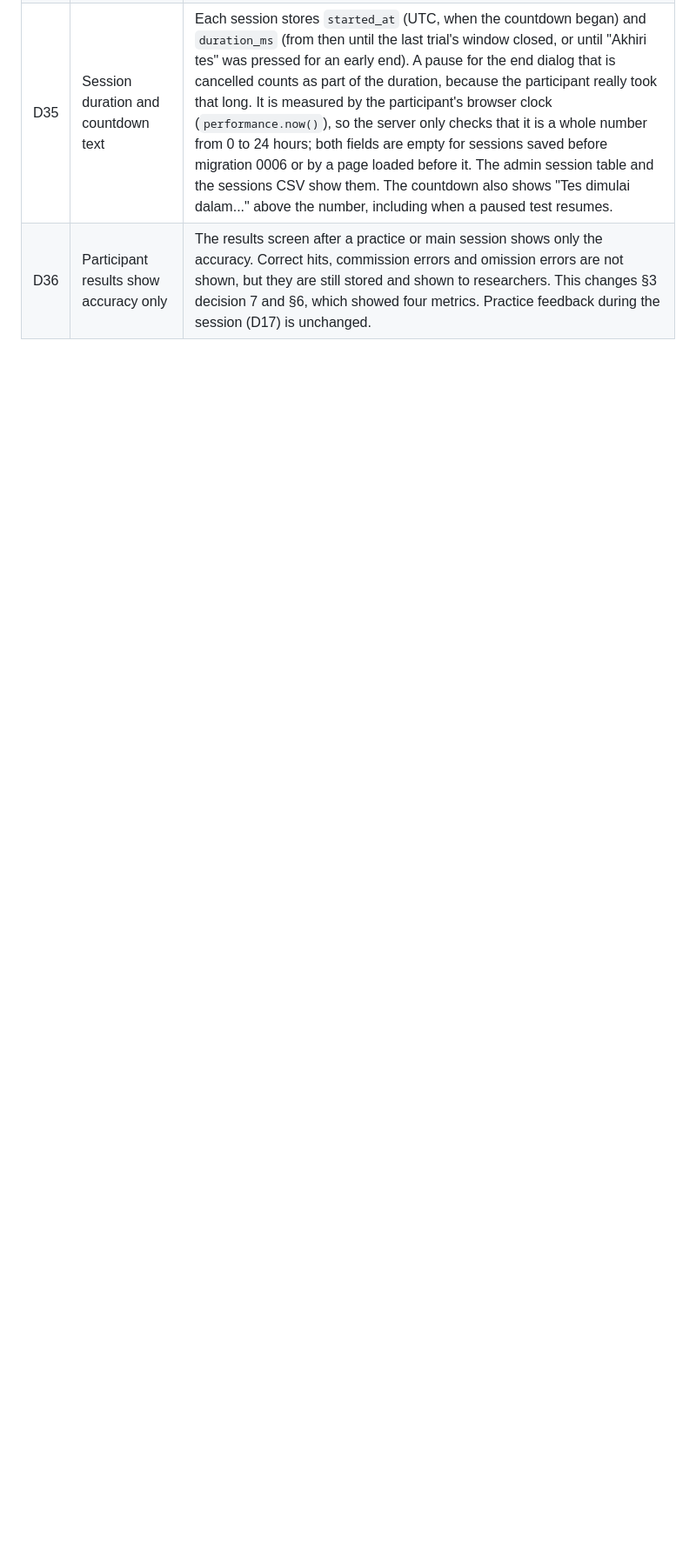
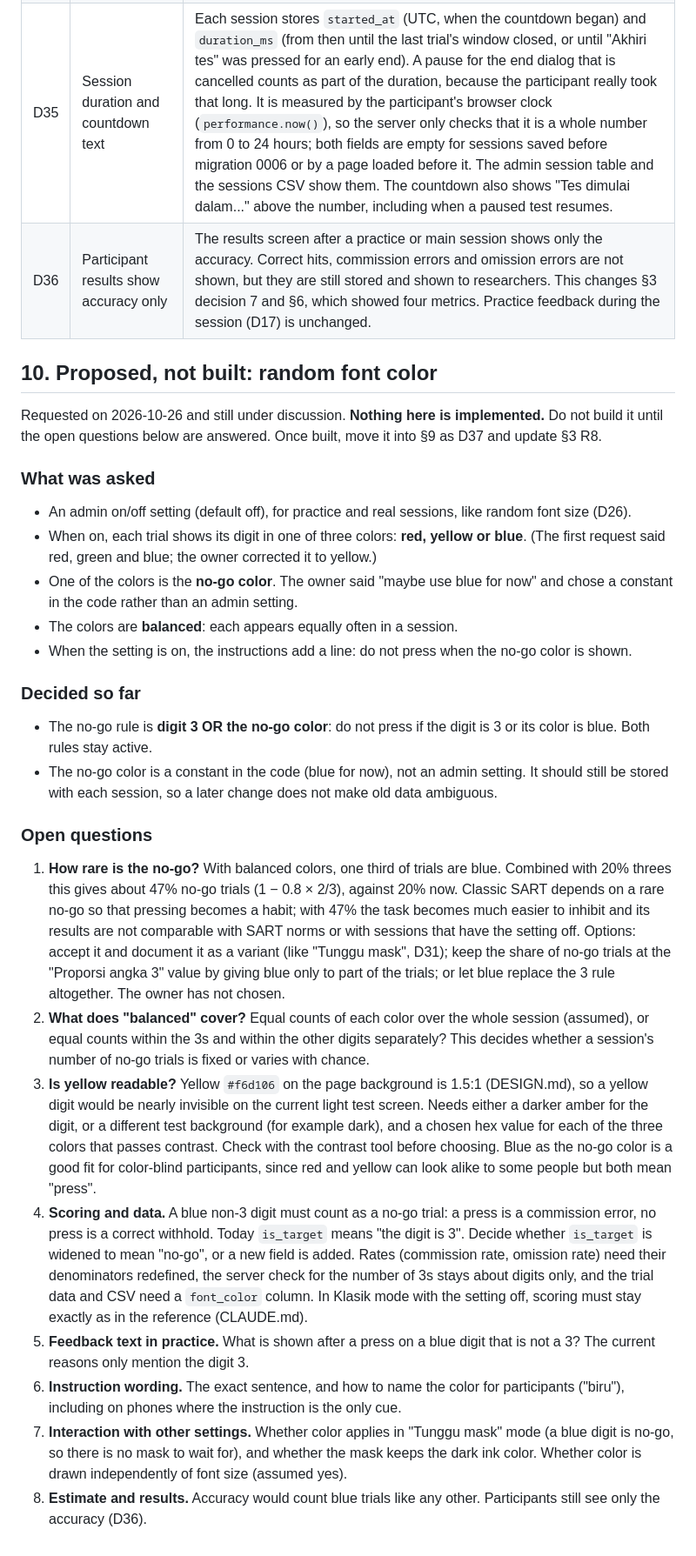
Before and after one commit to avoclue/sart, a Markdown page: PLAN.md, the part around the change. Shown at 87% size. Rendered like a GitHub page; blank space fills up the shorter version.

Commit message:
docs: record the proposed random font color and its open questions
Co-Authored-By: Claude Sonnet 5.5 <noreply@anthropic.com>
Claude-Session: https://claude.ai/code/session_01J1L9fNPpT7LJazF7Z7gegT

```diff
--- a/PLAN.md
+++ b/PLAN.md
@@ -229,3 +229,31 @@ Aborted sessions are saved with `status = aborted`.
 | D34 | Free duration and mask | Display duration and mask length are free whole numbers instead of dropdowns, as session length already was (D27). Display duration: 100 to 2000 ms. Mask: 0 (off) or 100 to 2000 ms. Reason: the owner wanted to try values the fixed options could not express. The lower bound of 100 ms is because a 60 Hz screen draws a frame about every 17 ms and browser timers are not precise below that; it is a guard, not a validated minimum, so very short digits need a pilot on the real devices. The upper bound only stops typos. The admin form, the server and the database all check the same range (`settingsProblem` in `sart.js`, migration 0006). The reference's 250 / 500 / 750 ms are still valid values. |
 | D35 | Session duration and countdown text | Each session stores `started_at` (UTC, when the countdown began) and `duration_ms` (from then until the last trial's window closed, or until "Akhiri tes" was pressed for an early end). A pause for the end dialog that is cancelled counts as part of the duration, because the participant really took that long. It is measured by the participant's browser clock (`performance.now()`), so the server only checks that it is a whole number from 0 to 24 hours; both fields are empty for sessions saved before migration 0006 or by a page loaded before it. The admin session table and the sessions CSV show them. The countdown also shows "Tes dimulai dalam..." above the number, including when a paused test resumes. |
 | D36 | Participant results show accuracy only | The results screen after a practice or main session shows only the accuracy. Correct hits, commission errors and omission errors are not shown, but they are still stored and shown to researchers. This changes §3 decision 7 and §6, which showed four metrics. Practice feedback during the session (D17) is unchanged. |
+
+## 10. Proposed, not built: random font color
+
+Requested on 2026-10-26 and still under discussion. **Nothing here is implemented.** Do not build it until the open questions below are answered. Once built, move it into §9 as D37 and update §3 R8.
+
+### What was asked
+
+- An admin on/off setting (default off), for practice and real sessions, like random font size (D26).
+- When on, each trial shows its digit in one of three colors: **red, yellow or blue**. (The first request said red, green and blue; the owner corrected it to yellow.)
+- One of the colors is the **no-go color**. The owner said "maybe use blue for now" and chose a constant in the code rather than an admin setting.
+- The colors are **balanced**: each appears equally often in a session.
+- When the setting is on, the instructions add a line: do not press when the no-go color is shown.
+
+### Decided so far
+
+- The no-go rule is **digit 3 OR the no-go color**: do not press if the digit is 3 or its color is blue. Both rules stay active.
+- The no-go color is a constant in the code (blue for now), not an admin setting. It should still be stored with each session, so a later change does not make old data ambiguous.
+
+### Open questions
+
+1. **How rare is the no-go?** With balanced colors, one third of trials are blue. Combined with 20% threes this gives about 47% no-go trials (1 − 0.8 × 2/3), against 20% now. Classic SART depends on a rare no-go so that pressing becomes a habit; with 47% the task becomes much easier to inhibit and its results are not comparable with SART norms or with sessions that have the setting off. Options: accept it and document it as a variant (like "Tunggu mask", D31); keep the share of no-go trials at the "Proporsi angka 3" value by giving blue only to part of the trials; or let blue replace the 3 rule altogether. The owner has not chosen.
+2. **What does "balanced" cover?** Equal counts of each color over the whole session (assumed), or equal counts within the 3s and within the other digits separately? This decides whether a session's number of no-go trials is fixed or varies with chance.
+3. **Is yellow readable?** Yellow `#f6d106` on the page background is 1.5:1 (DESIGN.md), so a yellow digit would be nearly invisible on the current light test screen. Needs either a darker amber for the digit, or a different test background (for example dark), and a chosen hex value for each of the three colors that passes contrast. Check with the contrast tool before choosing. Blue as the no-go color is a good fit for color-blind participants, since red and yellow can look alike to some people but both mean "press".
+4. **Scoring and data.** A blue non-3 digit must count as a no-go trial: a press is a commission error, no press is a correct withhold. Today `is_target` means "the digit is 3". Decide whether `is_target` is widened to mean "no-go", or a new field is added. Rates (commission rate, omission rate) need their denominators redefined, the server check for the number of 3s stays about digits only, and the trial data and CSV need a `font_color` column. In Klasik mode with the setting off, scoring must stay exactly as in the reference (CLAUDE.md).
+5. **Feedback text in practice.** What is shown after a press on a blue digit that is not a 3? The current reasons only mention the digit 3.
+6. **Instruction wording.** The exact sentence, and how to name the color for participants ("biru"), including on phones where the instruction is the only cue.
+7. **Interaction with other settings.** Whether color applies in "Tunggu mask" mode (a blue digit is no-go, so there is no mask to wait for), and whether the mask keeps the dark ink color. Whether color is drawn independently of font size (assumed yes).
+8. **Estimate and results.** Accuracy would count blue trials like any other. Participants still see only the accuracy (D36).
```
